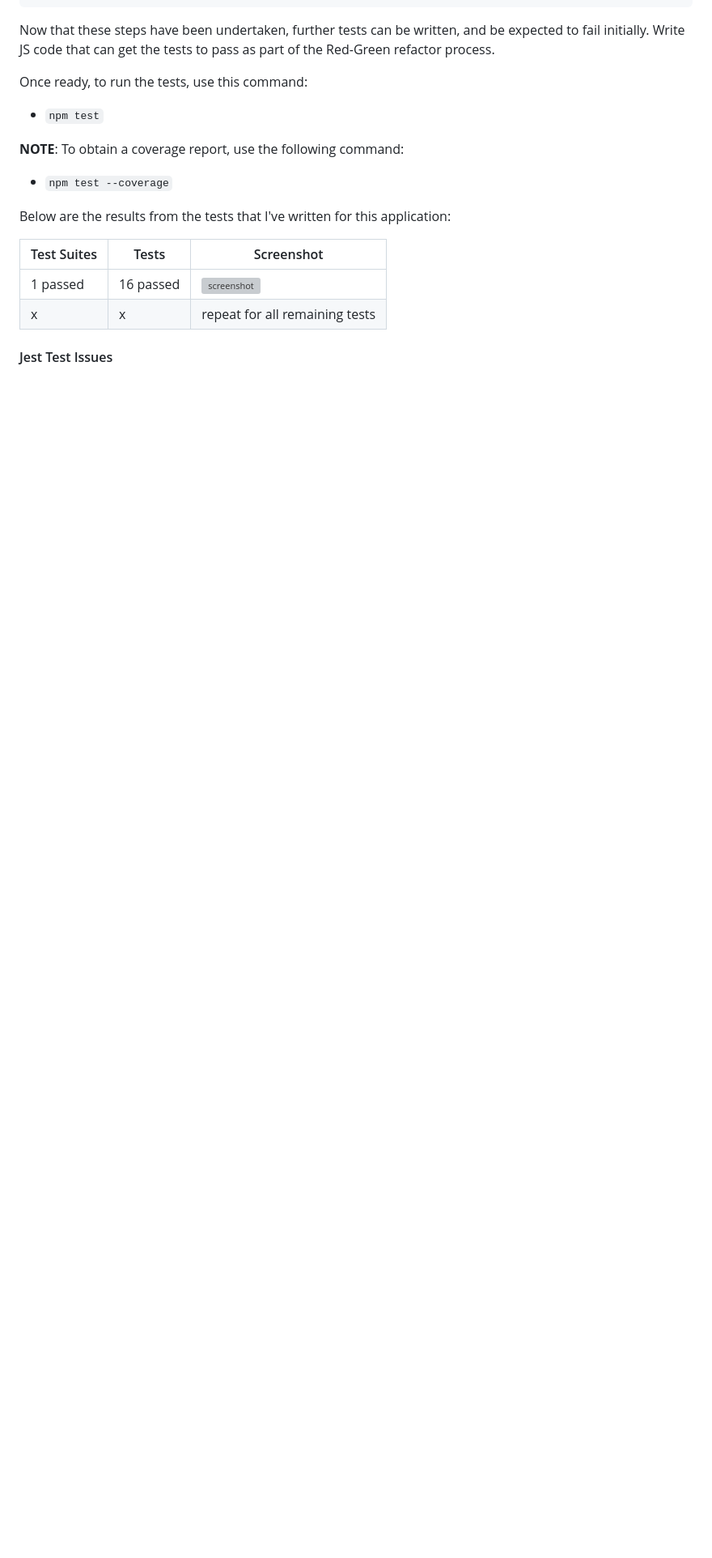
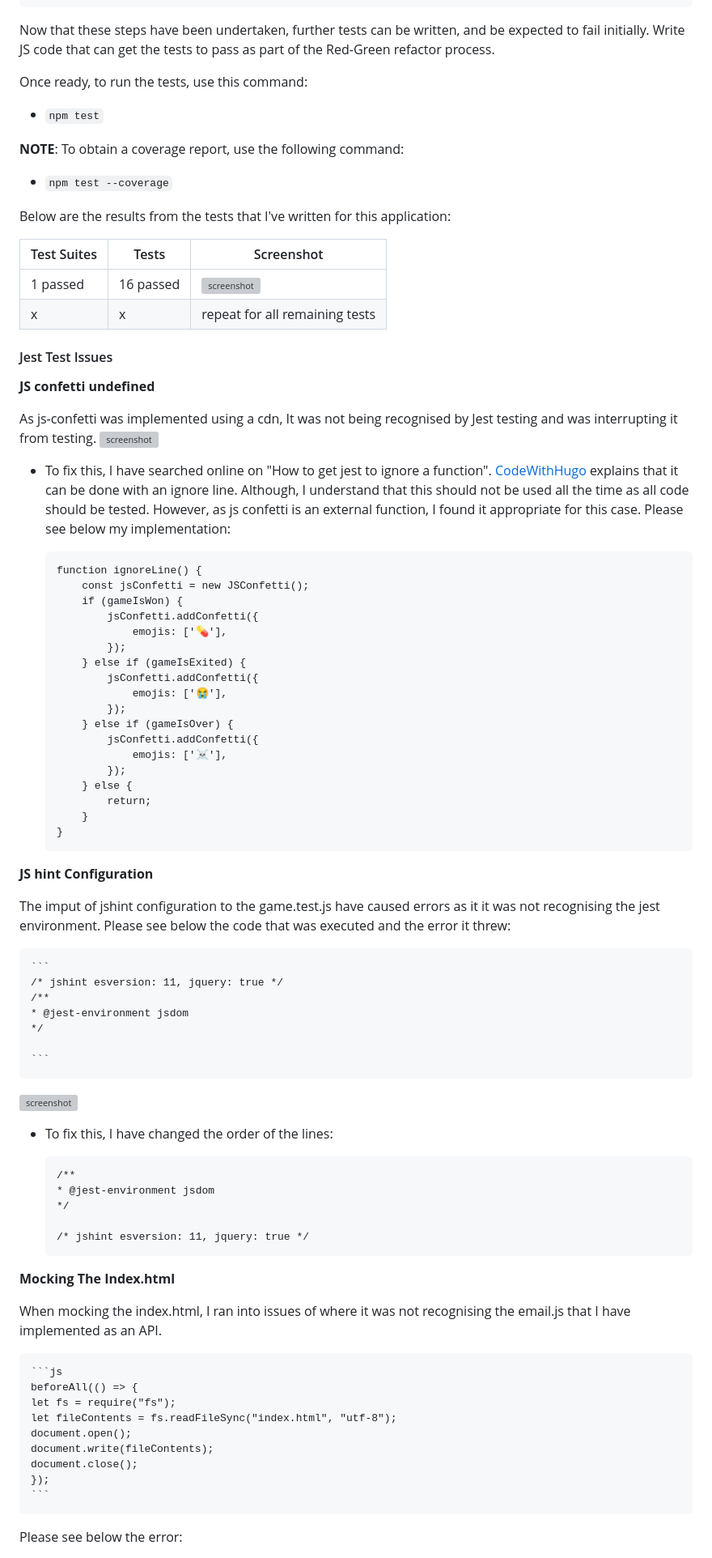
Before and after one commit to mikavir/rx-decode, a Markdown page: TESTING.md, the part around one of its changes. Shown at 81% size. Rendered like a GitHub page; blank space fills up the shorter version; grey boxes are pictures that could not be loaded.

Commit message:
Add issues to jest testing

````diff
--- a/TESTING.md
+++ b/TESTING.md
@@ -412,4 +395,69 @@ Below are the results from the tests that I've written for this application:
 
 #### Jest Test Issues
 
+**JS confetti undefined**
 
+As js-confetti was implemented using a cdn, It was not being recognised by Jest testing and was interrupting it from testing.
+![screenshot](documentation/tests/jest-test-error1.png)
+
+- To fix this, I have searched online on "How to get jest to ignore a function". [CodeWithHugo](https://codewithhugo.com/jest-exclude-coverage/) explains that it can be done with an ignore line. Although, I understand that this should not be used all the time as all code should be tested. However, as js confetti is an external function, I found it appropriate for this case. Please see below my implementation:
+
+    ```
+    function ignoreLine() {
+        const jsConfetti = new JSConfetti();
+        if (gameIsWon) {
+            jsConfetti.addConfetti({
+                emojis: ['💊'],
+            });
+        } else if (gameIsExited) {
+            jsConfetti.addConfetti({
+                emojis: ['😭'],
+            });
+        } else if (gameIsOver) {
+            jsConfetti.addConfetti({
+                emojis: ['☠️'],
+            });
+        } else {
+            return;
+        }
+    }
+    ```
+
+**JS hint Configuration**
+
+The imput of jshint configuration to the game.test.js have caused errors as it it was not recognising the jest environment. Please see below the code that was executed and the error it threw:
+
+    ```
+    /* jshint esversion: 11, jquery: true */
+    /**
+    * @jest-environment jsdom
+    */
+
+    ```
+
+![screenshot](documentation/tests/jest-test-error2.png)
+
+- To fix this, I have changed the order of the lines:
+
+    ```
+    /**
+    * @jest-environment jsdom
+    */
+
+    /* jshint esversion: 11, jquery: true */
+    ```
+**Mocking The Index.html**
+
+ When mocking the index.html, I ran into issues of where it was not recognising the email.js that I have implemented as an API.
+
+    ```js
+    beforeAll(() => {
+    let fs = require("fs");
+    let fileContents = fs.readFileSync("index.html", "utf-8");
+    document.open();
+    document.write(fileContents);
+    document.close();
+    });
+    ```
+Please see below the error:
+
````
Also changed, not shown: other parts of TESTING.md (+7 -19 lines), documentation/validation/jshint-game.test.png (added), 3 other files.
